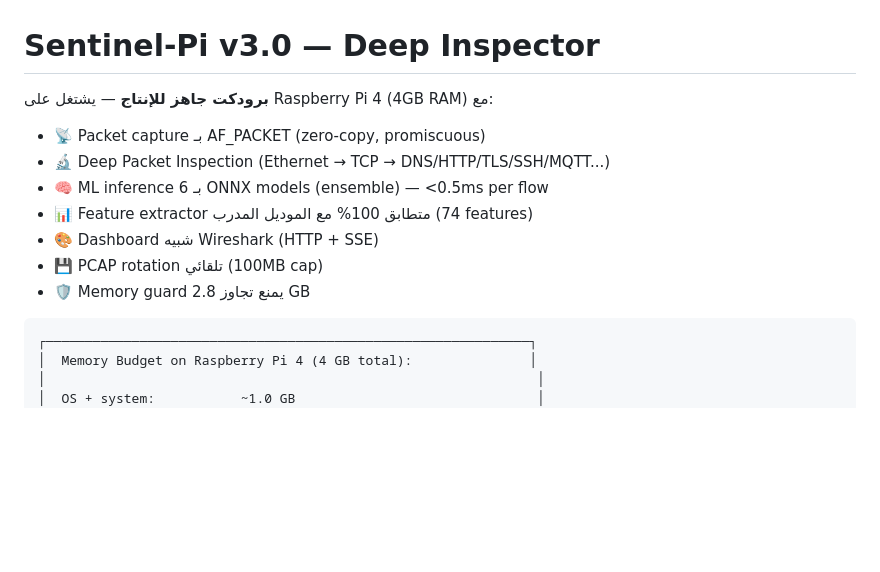
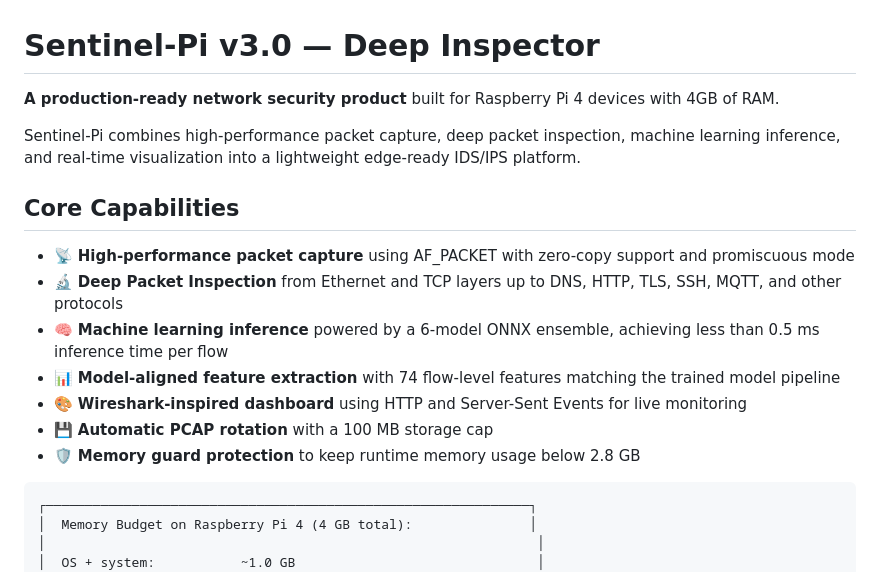
Before and after one commit to Duxe30/sentinel-deep, a Markdown page: README.md, the part around the change. Rendered like a GitHub page; blank space fills up the shorter version.

Commit message:
Revise README for Sentinel-Pi v3.0 features
Updated README to reflect product capabilities and features.

````diff
--- a/README.md
+++ b/README.md
@@ -1,14 +1,18 @@
 # Sentinel-Pi v3.0 — Deep Inspector
 
-**برودكت جاهز للإنتاج** — يشتغل على Raspberry Pi 4 (4GB RAM) مع:
+**A production-ready network security product** built for Raspberry Pi 4 devices with 4GB of RAM.
 
-- 📡 Packet capture بـ AF_PACKET (zero-copy, promiscuous)
-- 🔬 Deep Packet Inspection (Ethernet → TCP → DNS/HTTP/TLS/SSH/MQTT...)
-- 🧠 ML inference بـ 6 ONNX models (ensemble) — <0.5ms per flow
-- 📊 Feature extractor متطابق 100% مع الموديل المدرب (74 features)
-- 🎨 Dashboard شبيه Wireshark (HTTP + SSE)
-- 💾 PCAP rotation تلقائي (100MB cap)
-- 🛡️ Memory guard يمنع تجاوز 2.8 GB
+Sentinel-Pi combines high-performance packet capture, deep packet inspection, machine learning inference, and real-time visualization into a lightweight edge-ready IDS/IPS platform.
+
+## Core Capabilities
+
+* 📡 **High-performance packet capture** using AF_PACKET with zero-copy support and promiscuous mode
+* 🔬 **Deep Packet Inspection** from Ethernet and TCP layers up to DNS, HTTP, TLS, SSH, MQTT, and other protocols
+* 🧠 **Machine learning inference** powered by a 6-model ONNX ensemble, achieving less than 0.5 ms inference time per flow
+* 📊 **Model-aligned feature extraction** with 74 flow-level features matching the trained model pipeline
+* 🎨 **Wireshark-inspired dashboard** using HTTP and Server-Sent Events for live monitoring
+* 💾 **Automatic PCAP rotation** with a 100 MB storage cap
+* 🛡️ **Memory guard protection** to keep runtime memory usage below 2.8 GB
 
 ```
 ┌──────────────────────────────────────────────────────────────┐
````
